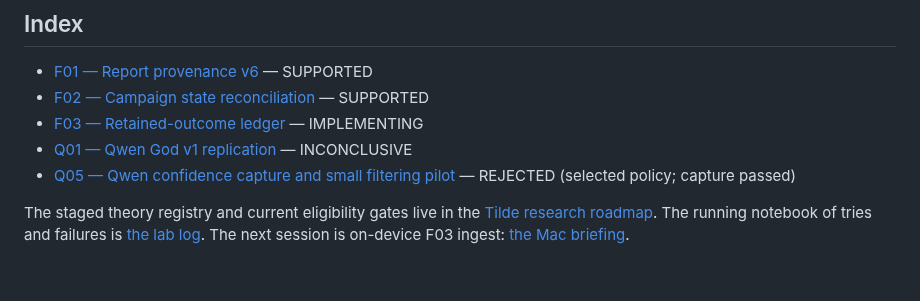
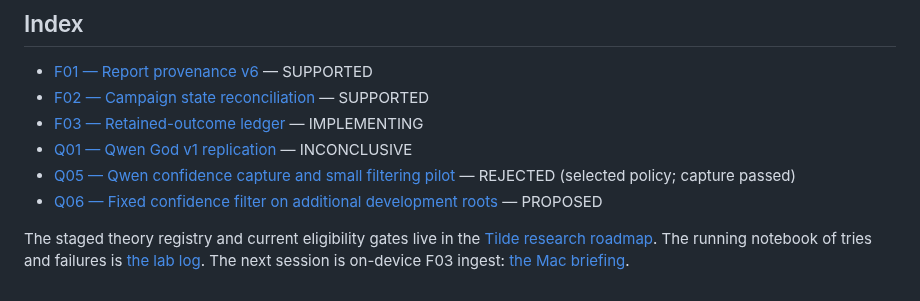
Before and after one commit to r3dbars/tilde, a Markdown page: docs/experiments/README.md, the part around the change. GitHub-like rendering.

Commit message:
docs(lab): preregister fixed confidence followup on 505 roots

```diff
--- a/docs/experiments/README.md
+++ b/docs/experiments/README.md
@@ -159,6 +159,7 @@ Completed: <ISO-8601 UTC>
 - [F03 — Retained-outcome ledger](F03-retained-outcome-ledger.md) — IMPLEMENTING
 - [Q01 — Qwen God v1 replication](Q01-qwen-god-v1-replication.md) — INCONCLUSIVE
 - [Q05 — Qwen confidence capture and small filtering pilot](Q05-confidence-filter-pilot.md) — REJECTED (selected policy; capture passed)
+- [Q06 — Fixed confidence filter on additional development roots](Q06-confidence-filter-followup.md) — PROPOSED
 
 The staged theory registry and current eligibility gates live in the
 [Tilde research roadmap](../research-roadmap.md). The running notebook of
```
Also changed, not shown: docs/experiments/Q06-confidence-filter-followup.md (added, +89 -0 lines).
